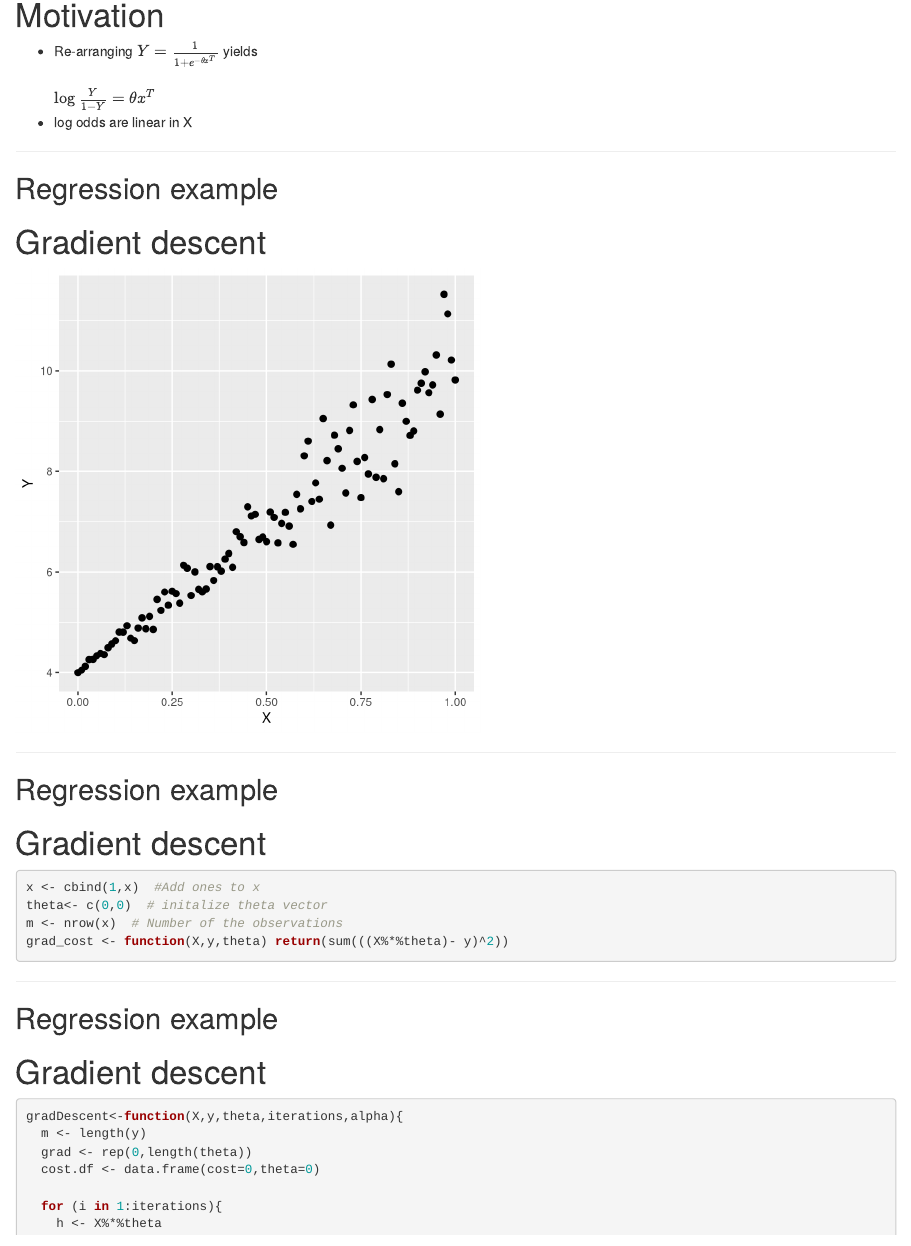
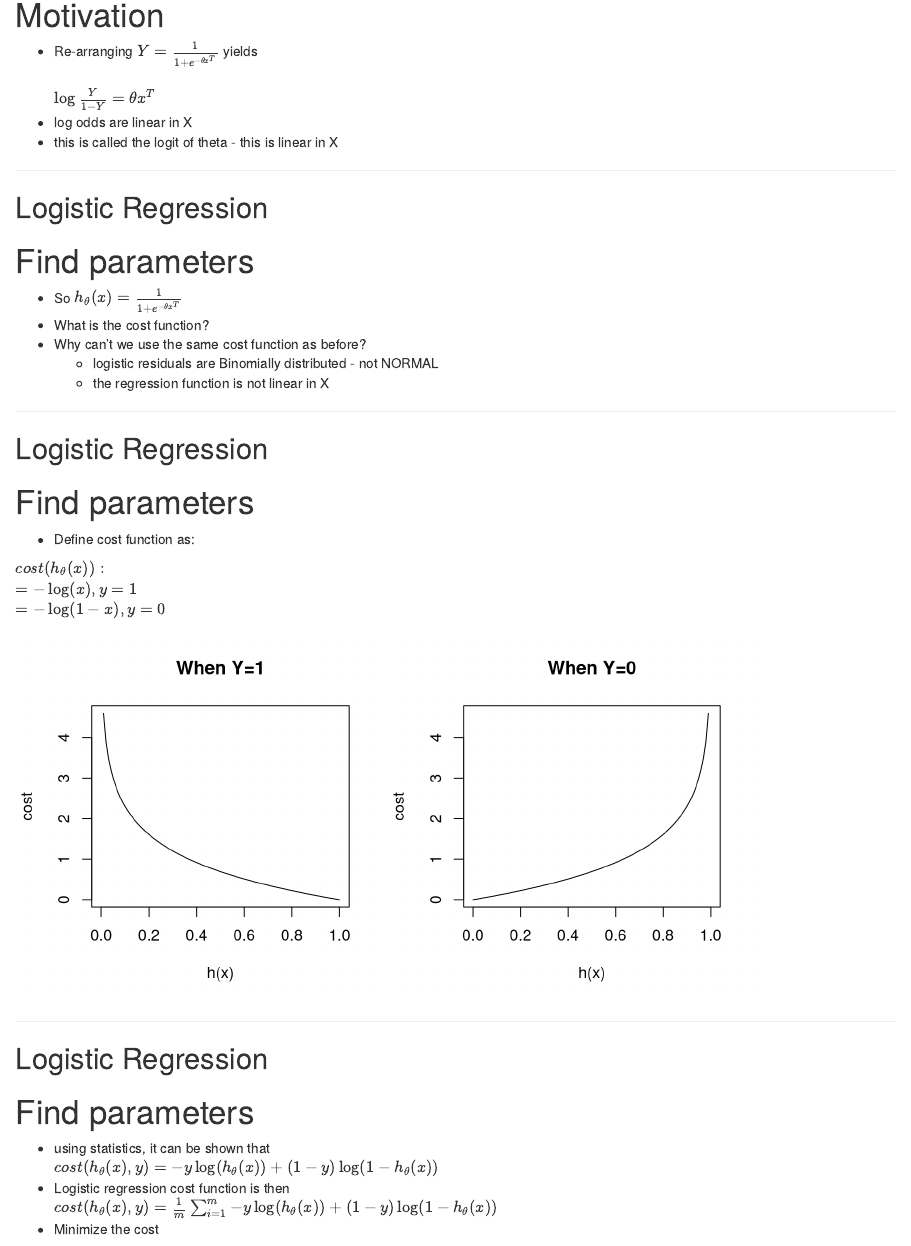
Before and after one commit to ilanman/Rpres_ML_2, an R Markdown document (index.rmd): the page in a window 1100 px wide, from 3100 px down before the commit and from 2180 px down after it, so that both start at the same text. Rendered offline with R 4.5, knitr and Pandoc, with nearby package versions; code that draws random numbers runs with fixed seeds of ours.

Commit message:
logistic updates

```diff
--- a/index.rmd
+++ b/index.rmd
@@ -81,8 +81,32 @@ abline(a=0.5, b=0, lty=2, col='blue', lwd = 3.0)
 - Logistic Regression --> $h_{\theta}(x) = g(\theta x^{T})$
 <br>
 where $g(z) = \frac{1}{1+e^{-z}}$
+
+----
+
+## Logistic Regression
+# Motivation
+<space>
+
+- Re-arranging $Y = \frac{1}{1+e^{-\theta x^{T}}}$ yields
+<br>
+<br>
+$\log{\frac{Y}{1 - Y}} = \theta x^{T}$<br>
+- log odds are linear in X
+- this is called the logit of theta - this is linear in X
+
+----
+
+## Logistic Regression
+# Find parameters
+<space>
+
 - So $h_{\theta}(x) = \frac{1}{1+e^{-\theta x^{T}}}$
 - What is the cost function?
+- Why can't we use the same cost function as before?
+  - logistic residuals are Binomially distributed - not NORMAL
+  - the regression function is not linear in X
+
 
 ----
 
@@ -125,5 +139,3 @@ $cost(h_{\theta}(x), y)  = \frac{1}{m} \sum_{i=1}^{m} -y \log(h_{\theta}(x)) + (
-$\log{\frac{Y}{1 - Y}} = \theta x^{T}$<br>
-- log odds are linear in X
 
 ----
 
```
Also changed, not shown: figure/grad_ex_plot.png, figure/new_point1.png, figure/new_point2.png, index.html, index.md, index.rmd (10 more changed lines).
